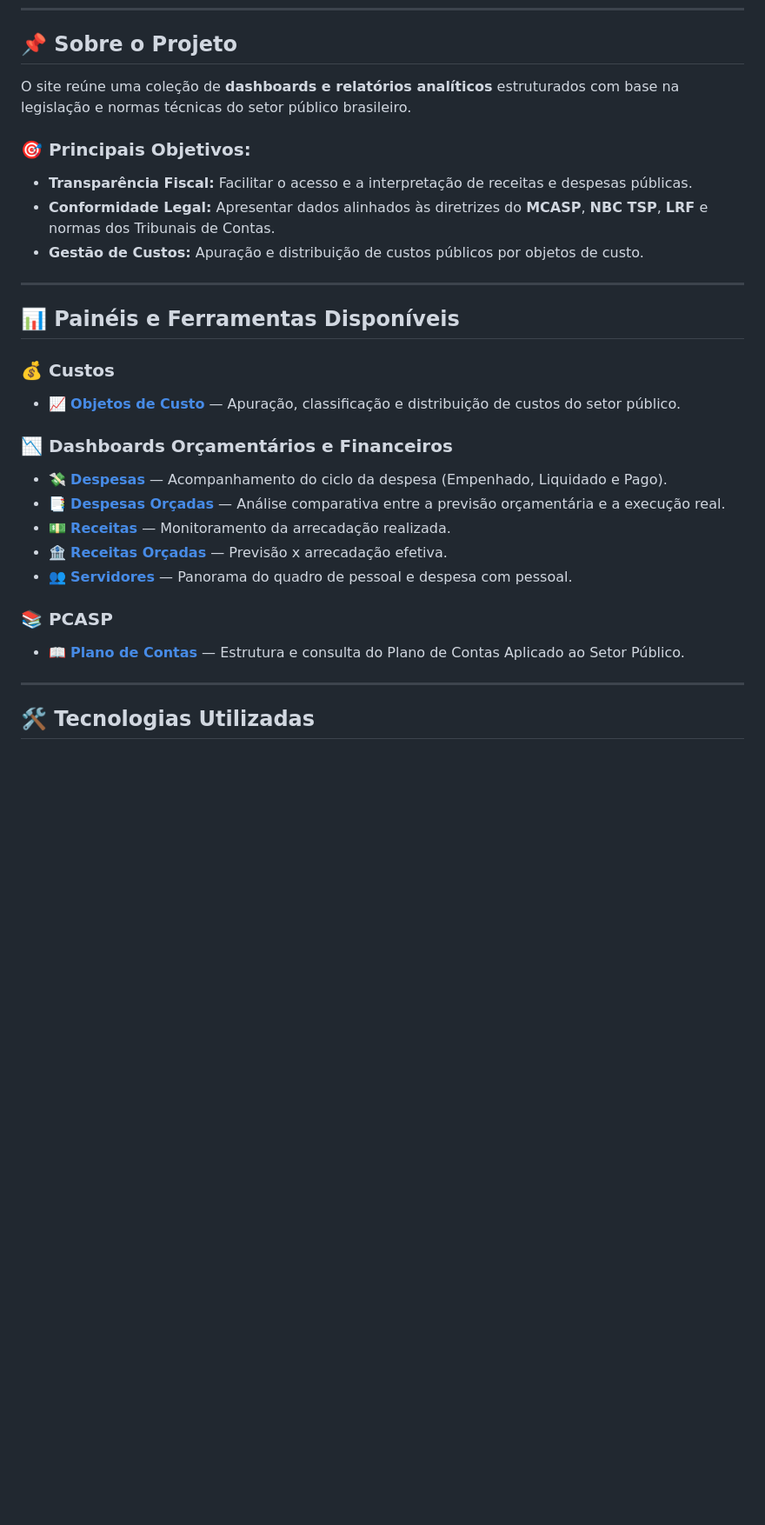
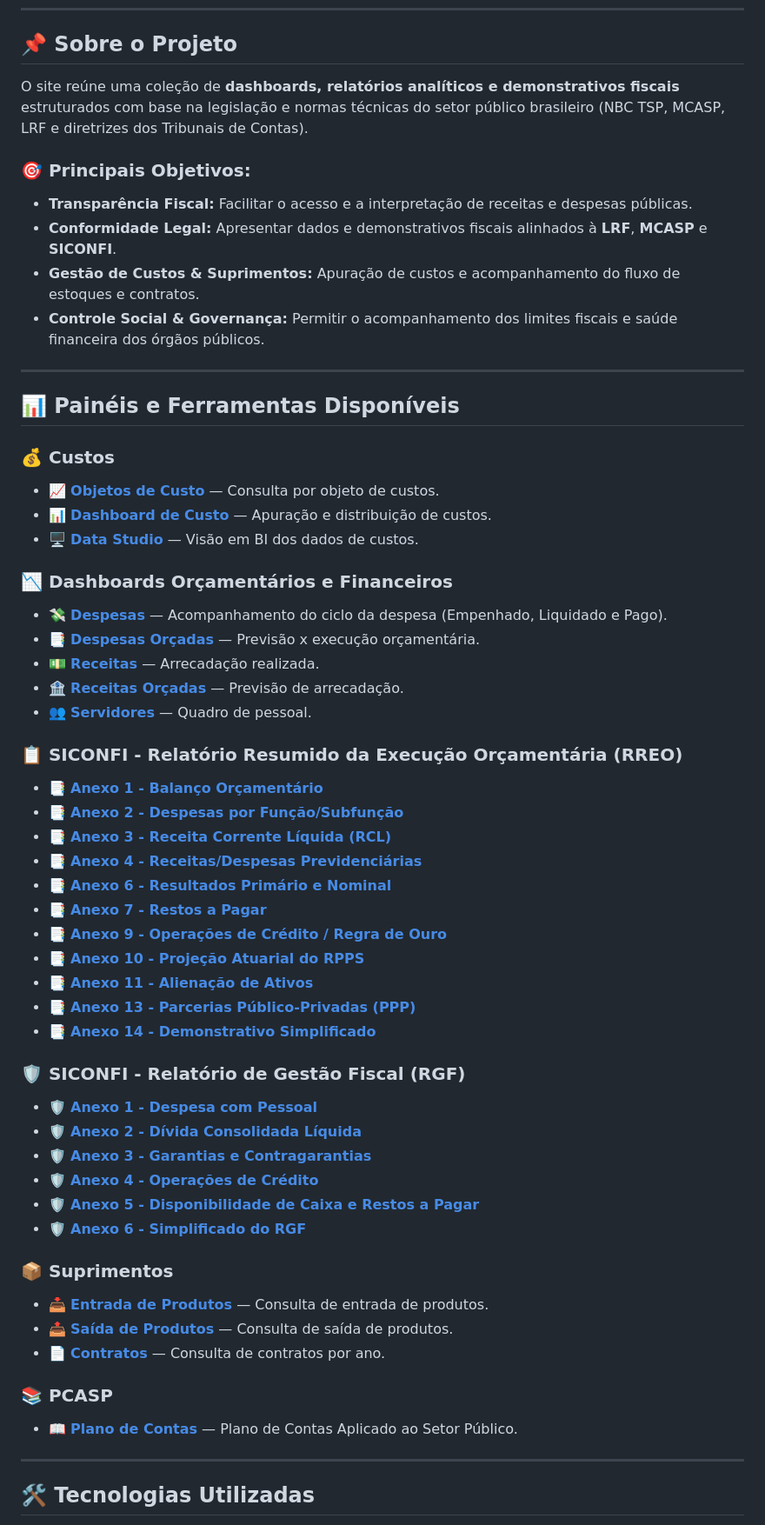
Before and after one commit to brunodrewniak/site, a Markdown page: README.md, the part around one of its changes. Shown at 87% size. Rendered like a GitHub page; blank space fills up the shorter version.

```diff
--- a/README.md
+++ b/README.md
@@ -12,29 +12,58 @@ Este projeto foi desenvolvido para transformar dados contábeis e orçamentário
 
 ## 📌 Sobre o Projeto
 
-O site reúne uma coleção de **dashboards e relatórios analíticos** estruturados com base na legislação e normas técnicas do setor público brasileiro.
+O site reúne uma coleção de **dashboards, relatórios analíticos e demonstrativos fiscais** estruturados com base na legislação e normas técnicas do setor público brasileiro (NBC TSP, MCASP, LRF e diretrizes dos Tribunais de Contas).
 
 ### 🎯 Principais Objetivos:
 * **Transparência Fiscal:** Facilitar o acesso e a interpretação de receitas e despesas públicas.
-* **Conformidade Legal:** Apresentar dados alinhados às diretrizes do **MCASP**, **NBC TSP**, **LRF** e normas dos Tribunais de Contas.
-* **Gestão de Custos:** Apuração e distribuição de custos públicos por objetos de custo.
+* **Conformidade Legal:** Apresentar dados e demonstrativos fiscais alinhados à **LRF**, **MCASP** e **SICONFI**.
+* **Gestão de Custos & Suprimentos:** Apuração de custos e acompanhamento do fluxo de estoques e contratos.
+* **Controle Social & Governança:** Permitir o acompanhamento dos limites fiscais e saúde financeira dos órgãos públicos.
 
 ---
 
 ## 📊 Painéis e Ferramentas Disponíveis
 
 ### 💰 Custos
-* 📈 **[Objetos de Custo](custos/objetos_de_custo.html)** — Apuração, classificação e distribuição de custos do setor público.
+* 📈 **[Objetos de Custo](custos/objetos_de_custo.html)** — Consulta por objeto de custos.
+* 📊 **[Dashboard de Custo](custos/dashboard.html)** — Apuração e distribuição de custos.
+* 🖥️ **[Data Studio](custos/datastudio.html)** — Visão em BI dos dados de custos.
 
 ### 📉 Dashboards Orçamentários e Financeiros
 * 💸 **[Despesas](dashboard/despesas.html)** — Acompanhamento do ciclo da despesa (Empenhado, Liquidado e Pago).
-* 📑 **[Despesas Orçadas](dashboard/despesasorcadas.html)** — Análise comparativa entre a previsão orçamentária e a execução real.
-* 💵 **[Receitas](dashboard/receitas.html)** — Monitoramento da arrecadação realizada.
-* 🏦 **[Receitas Orçadas](dashboard/receitasorcadas.html)** — Previsão x arrecadação efetiva.
-* 👥 **[Servidores](dashboard/servidores.html)** — Panorama do quadro de pessoal e despesa com pessoal.
+* 📑 **[Despesas Orçadas](dashboard/despesasorcadas.html)** — Previsão x execução orçamentária.
+* 💵 **[Receitas](dashboard/receitas.html)** — Arrecadação realizada.
+* 🏦 **[Receitas Orçadas](dashboard/receitasorcadas.html)** — Previsão de arrecadação.
+* 👥 **[Servidores](dashboard/servidores.html)** — Quadro de pessoal.
+
+### 📋 SICONFI - Relatório Resumido da Execução Orçamentária (RREO)
+* 📑 **[Anexo 1 - Balanço Orçamentário](siconfi/rreo_anexo1.html)**
+* 📑 **[Anexo 2 - Despesas por Função/Subfunção](siconfi/rreo_anexo2.html)**
+* 📑 **[Anexo 3 - Receita Corrente Líquida (RCL)](siconfi/rreo_anexo3.html)**
+* 📑 **[Anexo 4 - Receitas/Despesas Previdenciárias](siconfi/rreo_anexo4.html)**
+* 📑 **[Anexo 6 - Resultados Primário e Nominal](siconfi/rreo_anexo6.html)**
+* 📑 **[Anexo 7 - Restos a Pagar](siconfi/rreo_anexo7.html)**
+* 📑 **[Anexo 9 - Operações de Crédito / Regra de Ouro](siconfi/rreo_anexo9.html)**
+* 📑 **[Anexo 10 - Projeção Atuarial do RPPS](siconfi/rreo_anexo10.html)**
+* 📑 **[Anexo 11 - Alienação de Ativos](siconfi/rreo_anexo11.html)**
+* 📑 **[Anexo 13 - Parcerias Público-Privadas (PPP)](siconfi/rreo_anexo13.html)**
+* 📑 **[Anexo 14 - Demonstrativo Simplificado](siconfi/rreo_anexo14.html)**
+
+### 🛡️ SICONFI - Relatório de Gestão Fiscal (RGF)
+* 🛡️ **[Anexo 1 - Despesa com Pessoal](siconfi/rgf_anexo1.html)**
+* 🛡️ **[Anexo 2 - Dívida Consolidada Líquida](siconfi/rgf_anexo2.html)**
+* 🛡️ **[Anexo 3 - Garantias e Contragarantias](siconfi/rgf_anexo3.html)**
+* 🛡️ **[Anexo 4 - Operações de Crédito](siconfi/rgf_anexo4.html)**
+* 🛡️️ **[Anexo 5 - Disponibilidade de Caixa e Restos a Pagar](siconfi/rgf_anexo5.html)**
+* 🛡️ **[Anexo 6 - Simplificado do RGF](siconfi/rgf_anexo6.html)**
+
+### 📦 Suprimentos
+* 📥 **[Entrada de Produtos](suprimentos/entrada.html)** — Consulta de entrada de produtos.
+* 📤 **[Saída de Produtos](suprimentos/saida.html)** — Consulta de saída de produtos.
+* 📄 **[Contratos](suprimentos/contratos.html)** — Consulta de contratos por ano.
 
 ### 📚 PCASP
-* 📖 **[Plano de Contas](pcasp/plano_de_contas.html)** — Estrutura e consulta do Plano de Contas Aplicado ao Setor Público.
+* 📖 **[Plano de Contas](pcasp/plano_de_contas.html)** — Plano de Contas Aplicado ao Setor Público.
 
 ---
 
```
Also changed, not shown: other parts of README.md (+1 -1 lines).
